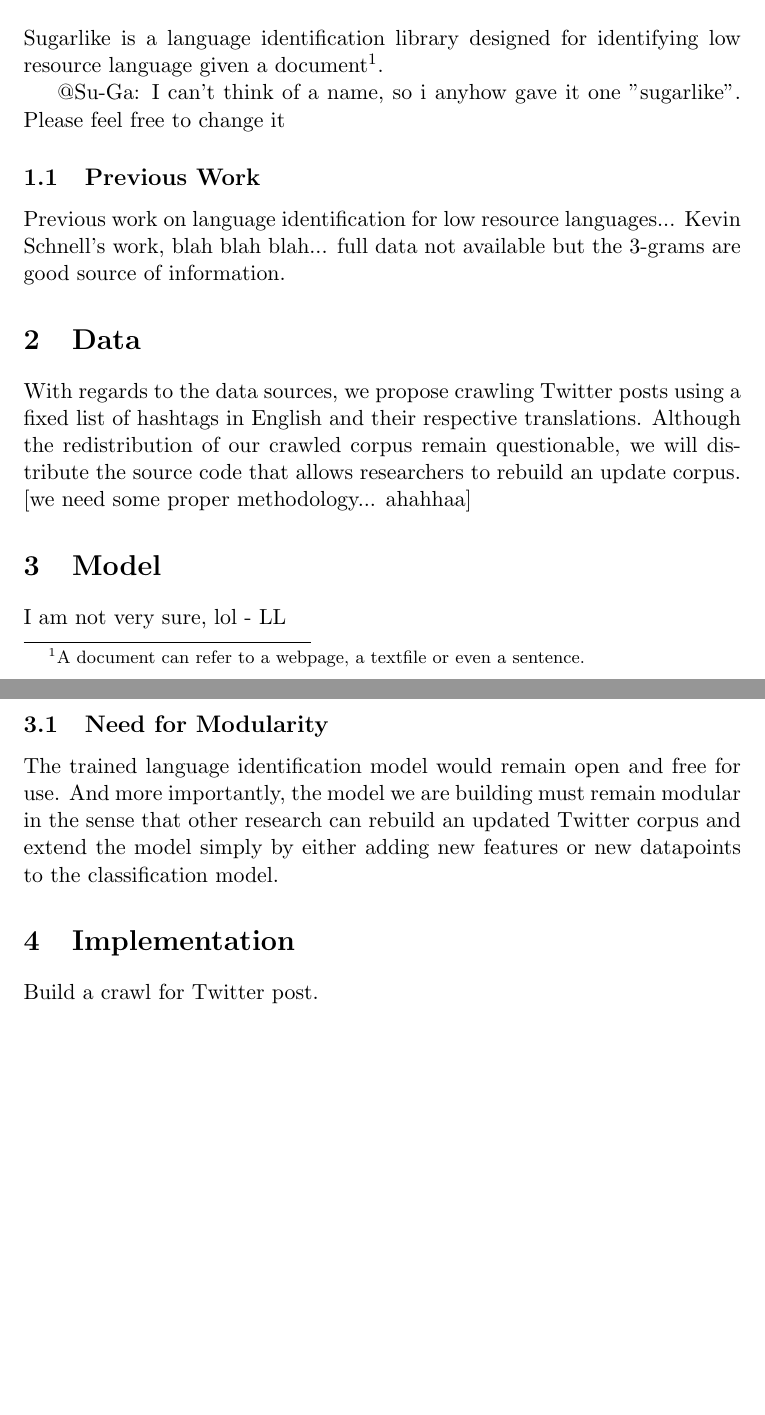
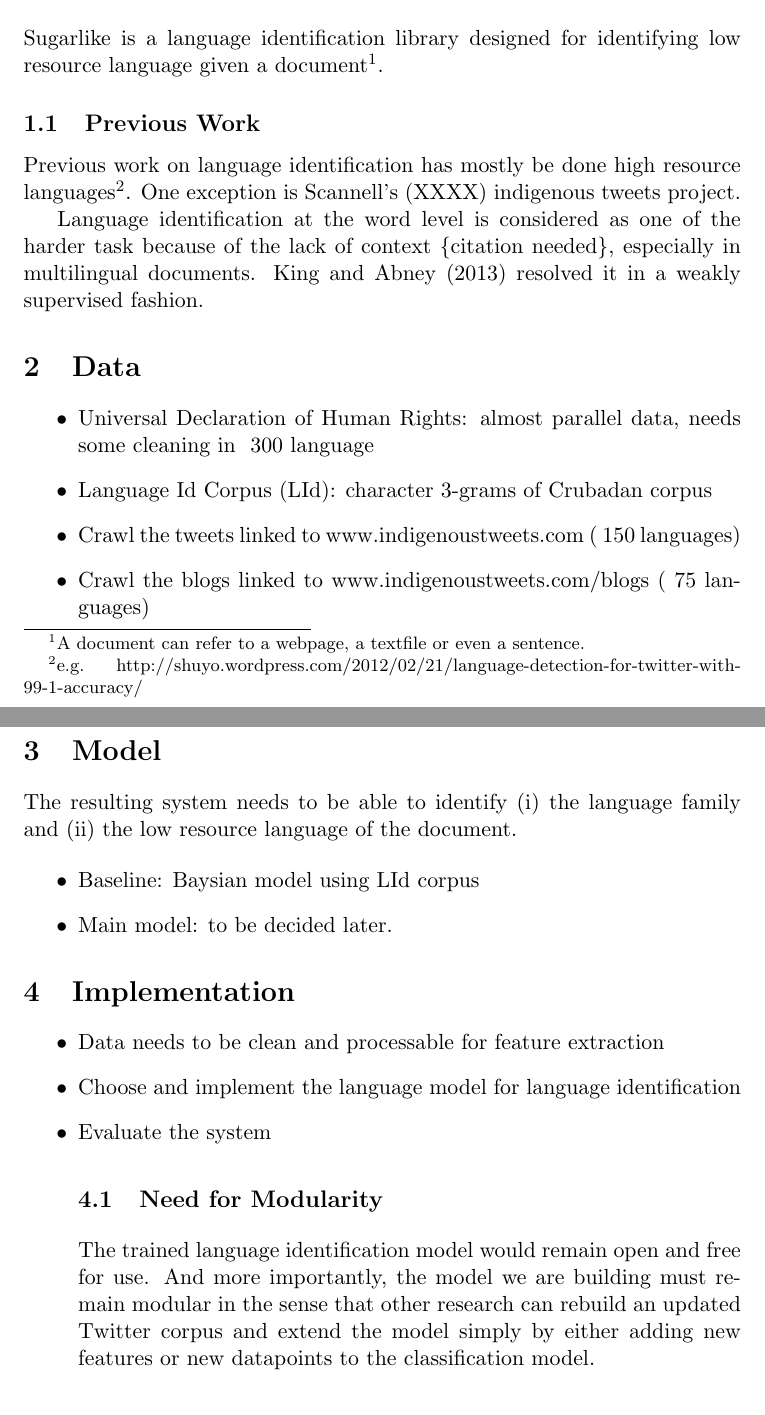
Before and after one commit to alvations/sugali, a LaTeX document (sugarlike.tex): two parts of pages 1 and 2 of 2, joined at a grey line, cut so that both start at the same text, the shorter picture padded with empty space. Compiled offline with pdfLaTeX.

Commit message:
added more information on the proposal (sugarlike.tex) - Su

```diff
--- a/sugarlike.tex
+++ b/sugarlike.tex
@@ -12,27 +12,44 @@
 
 Sugarlike is a language identification library designed for identifying low resource language given a document\footnote{A document can refer to a webpage, a textfile or even a sentence.}.
 
-@Su-Ga: I can't think of a name, so i anyhow gave it one "sugarlike". Please feel free to change it
+%@Su-Ga: I can't think of a name, so i anyhow gave it one "sugarlike". Please feel free to change it
 
 \subsection{Previous Work}
 
-Previous work on language identification for low resource languages...
-Kevin Schnell's work, blah blah blah... full data not available but the 3-grams are good source of information.
+Previous work on language identification has mostly be done high resource languages\footnote{e.g. http://shuyo.wordpress.com/2012/02/21/language-detection-for-twitter-with-99-1-accuracy/}. One exception is Scannell's (XXXX) indigenous tweets project. %where ....
+
+Language identification at the word level is considered as one of the harder task because of the lack of context \{citation needed\}, especially in multilingual documents. King and Abney (2013) resolved it in a weakly supervised fashion.
+
 
 \section{Data}
-With regards to the data sources, we propose crawling Twitter posts using a fixed list of hashtags in English and their respective translations. Although the redistribution of our crawled corpus remain questionable, we will distribute the source code that allows researchers to rebuild an update corpus. [we need some proper methodology... ahahhaa]
+
+%With regards to the data sources, we propose crawling Twitter posts using a fixed list of hashtags in English and their respective translations. Although the redistribution of our crawled corpus remain questionable, we will distribute the source code that allows researchers to rebuild an update corpus. [we need some proper methodology... ahahhaa]
+
+\begin{itemize}
+\item Universal Declaration of Human Rights: almost parallel data,  needs some cleaning in ~300 language
+\item Language Id Corpus (LId): character 3-grams of Crubadan corpus %there's some unknown angeled brackets
+\item Crawl the tweets linked to www.indigenoustweets.com (~150 languages)
+\item Crawl the blogs linked to www.indigenoustweets.com/blogs (~75 languages)
+\end{itemize}
 
 \section{Model}
 
-I am not very sure, lol - LL
+The resulting system needs to be able to identify (i) the language family and (ii) the low resource language of the document.
+
+\begin{itemize}
+\item Baseline: Baysian model using LId corpus
+\item Main model: to be decided later.
+\end{itemize}
+
+\section{Implementation}
+\itemize{
+\item Data needs to be clean and processable for feature extraction
+\item Choose and implement the language model for language identification
+\item Evaluate the system
+}
 
 \subsection{Need for Modularity}
 
 The trained language identification model would remain open and free for use. And more importantly, the model we are building must remain modular in the sense that other research can rebuild an updated Twitter corpus and extend the model simply by either adding new features or new datapoints to the classification model.
 
-
-\section{Implementation}
-
-Build a crawl for Twitter post.
-
 \end{document}
```
